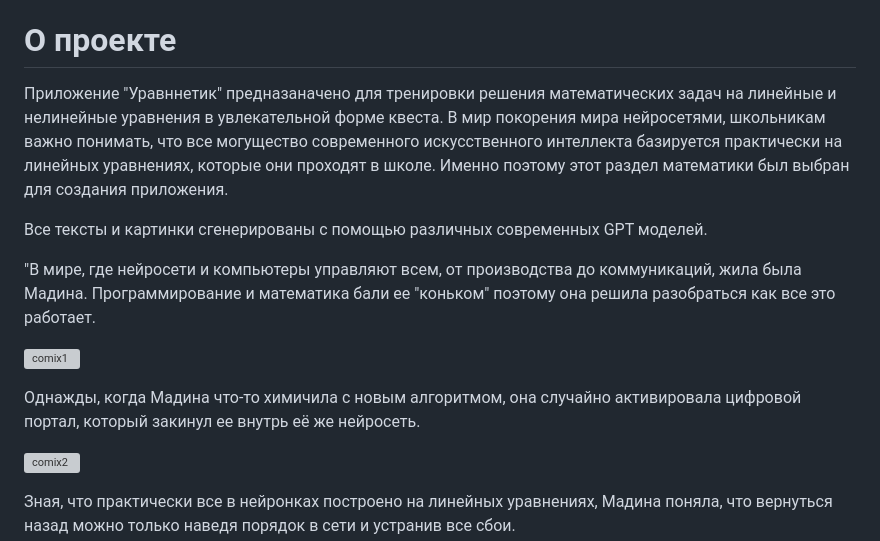
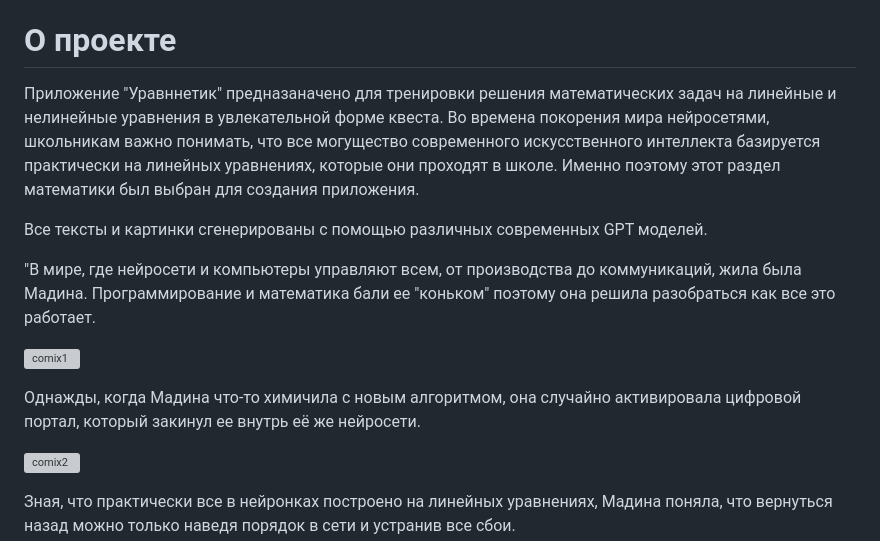
Before and after one commit to yandexLyceumVlad/TestSite, a Markdown page: README.md, the part around the change. GitHub-like rendering; grey boxes are pictures that could not be loaded.

```diff
--- a/README.md
+++ b/README.md
@@ -7,7 +7,7 @@ https://it-cube.ficto.ru/hackathon.html
 
 # О проекте
 
-Приложение "Уравннетик" предназаначено для тренировки решения математических задач на линейные и нелинейные уравнения в увлекательной форме квеста. В мир покорения мира нейросетями, школьникам важно понимать, что все могущество современного искусственного интеллекта базируется практически на линейных уравнениях, которые они проходят в школе. Именно поэтому этот раздел математики был выбран для создания приложения.
+Приложение "Уравннетик" предназаначено для тренировки решения математических задач на линейные и нелинейные уравнения в увлекательной форме квеста. Во времена покорения мира нейросетями, школьникам важно понимать, что все могущество современного искусственного интеллекта базируется практически на линейных уравнениях, которые они проходят в школе. Именно поэтому этот раздел математики был выбран для создания приложения.
 
 Все тексты и картинки сгенерированы с помощью различных современных GPT моделей.
 
@@ -16,7 +16,7 @@ https://it-cube.ficto.ru/hackathon.html
 
 ![comix1](https://github.com/yandexLyceumVlad/TestSite/assets/16120976/4837bd56-e827-4818-b15a-ab1c7b6c2491)
 
-Однажды, когда Мадина что-то химичила с новым алгоритмом, она случайно активировала цифровой портал, который закинул ее внутрь её же нейросеть.
+Однажды, когда Мадина что-то химичила с новым алгоритмом, она случайно активировала цифровой портал, который закинул ее внутрь её же нейросети.
 
 ![comix2](https://github.com/yandexLyceumVlad/TestSite/assets/16120976/72f195cf-60e6-4f3c-b673-1e3b009442e7)
 
```
